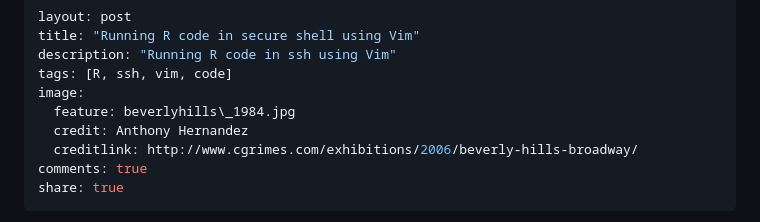
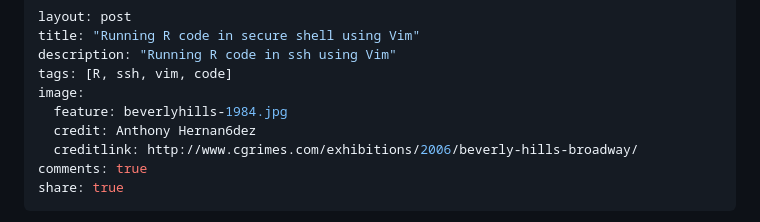
Before and after one commit to imouzon/imouzon.github.io, a Markdown page: _posts/2014-10-27-vim-and-the-shell.md, the part around the change. GitHub-like rendering.

Commit message:
df

```diff
--- a/_posts/2014-10-27-vim-and-the-shell.md
+++ b/_posts/2014-10-27-vim-and-the-shell.md
@@ -4,8 +4,8 @@ title: "Running R code in secure shell using Vim"
 description: "Running R code in ssh using Vim"
 tags: [R, ssh, vim, code]
 image:
-  feature: beverlyhills\_1984.jpg
-  credit: Anthony Hernandez
+  feature: beverlyhills-1984.jpg
+  credit: Anthony Hernan6dez
   creditlink: http://www.cgrimes.com/exhibitions/2006/beverly-hills-broadway/
 comments: true
 share: true
```
Also changed, not shown: images/beverlyhills-1984.jpg (renamed from images/beverlyhills_1984.jpg), 1 other file.
